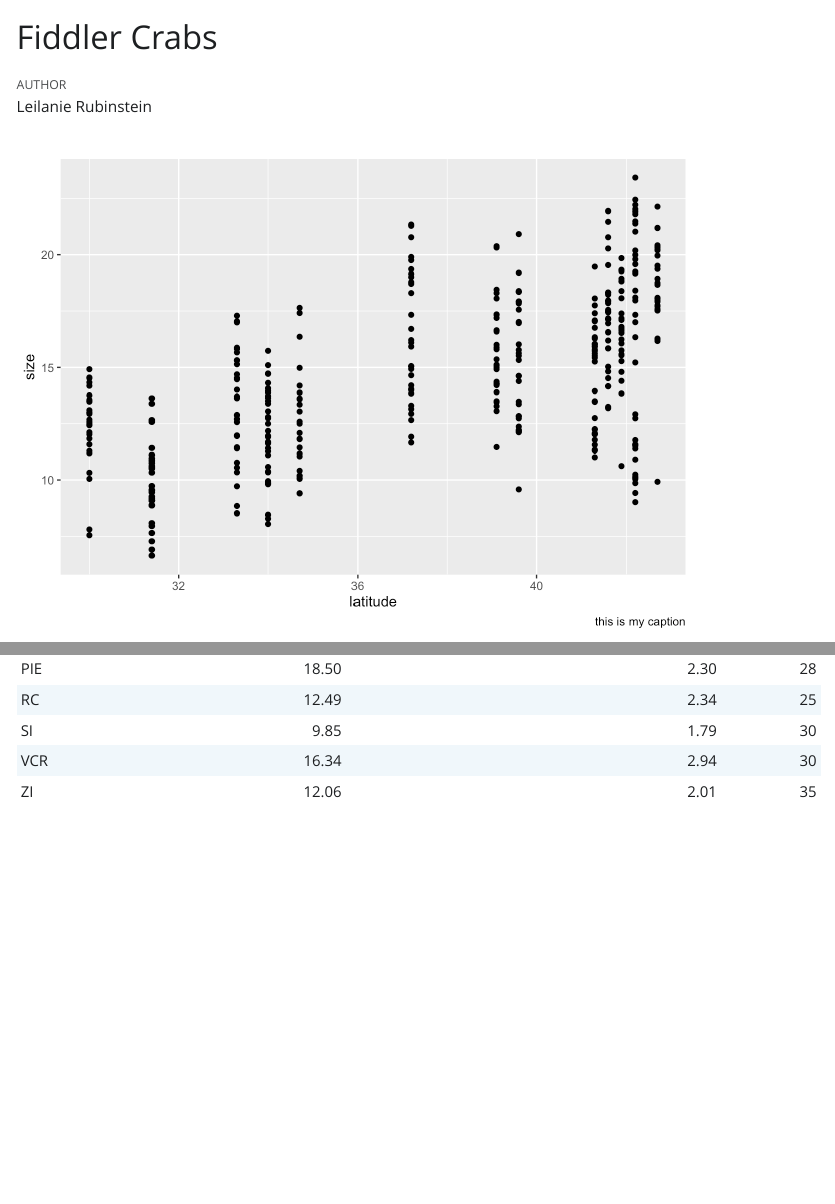
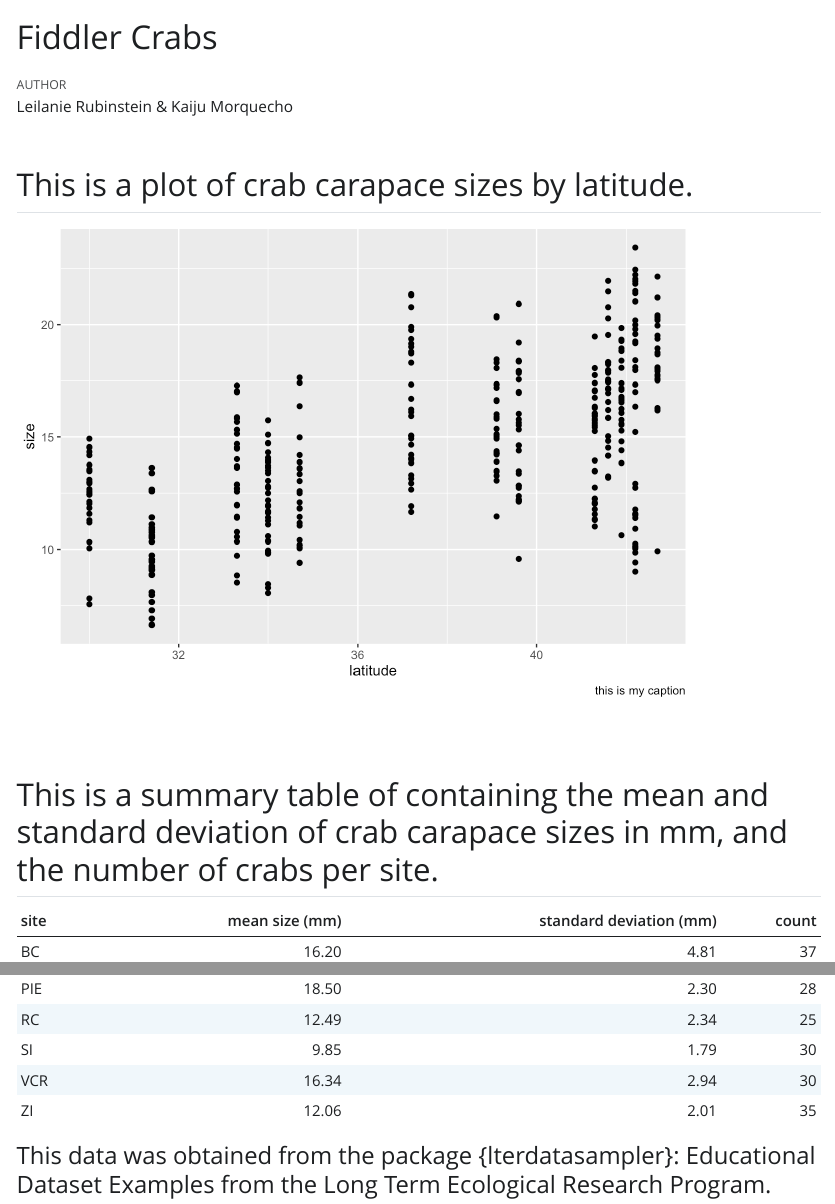
Before and after one commit to leirubinstein/eds221-fiddler-crab-sizes, a Quarto document (fiddler-crab-sizes.qmd): the page in a window 1100 px wide, from its top, and a second part further down, joined at a grey line. The pictures show the output file fiddler-crab-sizes.html that the author committed with the source, opened offline; Quarto's library style sheets are replaced by a plain one without menus.

Commit message:
intros to figures and citation

````diff
--- a/fiddler-crab-sizes.qmd
+++ b/fiddler-crab-sizes.qmd
@@ -1,6 +1,6 @@
 ---
 title: "Fiddler Crabs"
-author: "Leilanie Rubinstein"
+author: "Leilanie Rubinstein & Kaiju Morquecho"
 format: html
 execute:
   warning: false
@@ -15,6 +15,8 @@ library(kableExtra)
 library(tidyverse)
 ```
 
+## This is a plot of crab carapace sizes by latitude.
+
 ```{r}
 library(tidyverse)
 
@@ -23,7 +25,7 @@ ggplot(data = pie_crab, aes(x = latitude, y = size)) +
   labs(caption = "this is my caption")
 ```
 
-
+## This is a summary table of containing the mean and standard deviation of crab carapace sizes in mm, and the number of crabs per site.
 
 ```{r}
 pie_crab_summary <- pie_crab %>%
@@ -35,3 +37,5 @@ pie_crab_summary <- pie_crab %>%
 pie_crab_summary
 
 ```
+
+#### This data was obtained from the package {lterdatasampler}: Educational Dataset Examples from the Long Term Ecological Research Program.
````
Also changed, not shown: fiddler-crab-sizes.html.
